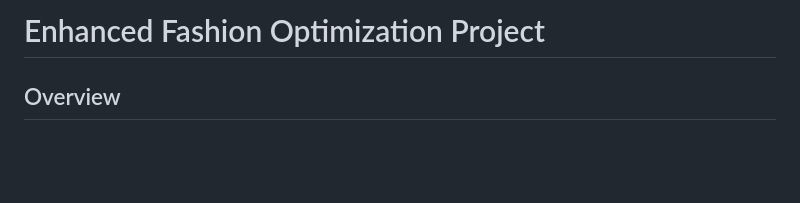
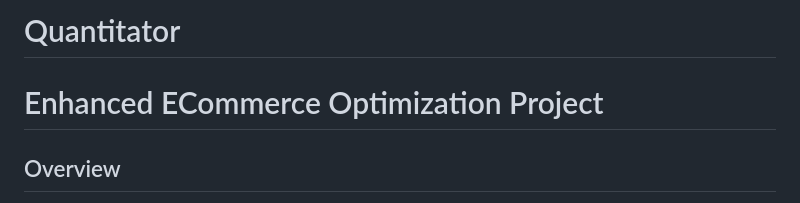
Before and after one commit to aymanashrafmounir/Quantitator, a Markdown page: README.md, the part around the change. GitHub-like rendering; blank space fills up the shorter version.

```diff
--- a/README.md
+++ b/README.md
@@ -1,4 +1,5 @@
-# Enhanced Fashion Optimization Project
+# Quantitator
+# Enhanced ECommerce Optimization Project
 
 ## Overview
 This project has been enhanced with several new features to improve user experience and provide better feedback during algorithm execution.
```
